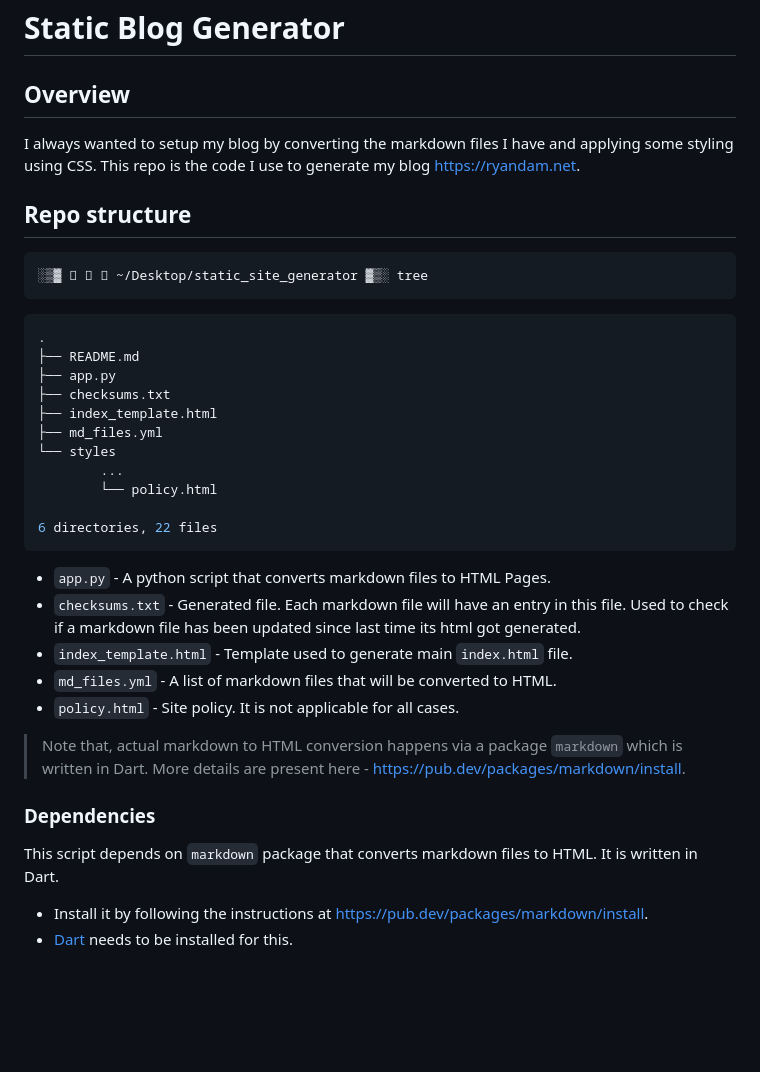
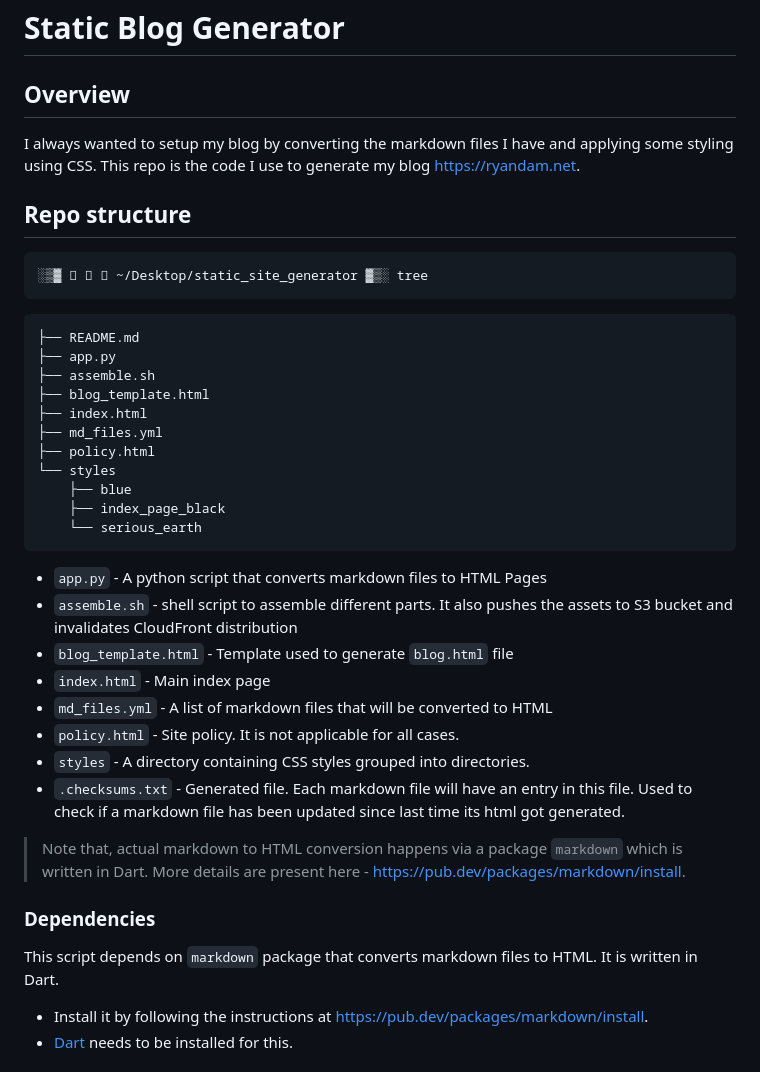
Before and after one commit to ryandam9/static_site_generator, a Markdown page: README.md, the part around one of its changes. Drawn GitHub-style; blank space fills up the shorter version.

Commit message:
markdown updated

````diff
--- a/README.md
+++ b/README.md
@@ -1,7 +1,9 @@
 # Static Blog Generator
 
 ## Overview
+
 I always wanted to setup my blog by converting the markdown files I have and applying some styling using CSS. This repo is the code I use to generate my blog https://ryandam.net.
+
 ## Repo structure
 
 ```sh
@@ -9,29 +11,34 @@ I always wanted to setup my blog by converting the markdown files I have and app
 ```
 
 ```sh
-.
 ├── README.md
 ├── app.py
-├── checksums.txt
-├── index_template.html
+├── assemble.sh
+├── blog_template.html
+├── index.html
 ├── md_files.yml
+├── policy.html
 └── styles
-		...
-        └── policy.html
-
-6 directories, 22 files
+    ├── blue
+    ├── index_page_black
+    └── serious_earth
 ```
 
-- `app.py` - A python script that converts markdown files to HTML Pages.
-- `checksums.txt` - Generated file. Each markdown file will have an entry in this file. Used to check if a markdown file has been updated since last time its html got generated.
-- `index_template.html` - Template used to generate main `index.html` file.
-- `md_files.yml` - A list of markdown files that will be converted to HTML.
+- `app.py` - A python script that converts markdown files to HTML Pages
+- `assemble.sh` - shell script to assemble different parts. It also pushes the assets to S3 bucket and invalidates CloudFront distribution
+- `blog_template.html` - Template used to generate `blog.html` file
+- `index.html` - Main index page
+- `md_files.yml` - A list of markdown files that will be converted to HTML
 - `policy.html` - Site policy. It is not applicable for all cases.
+- `styles` - A directory containing CSS styles grouped into directories.
+- `.checksums.txt` - Generated file. Each markdown file will have an entry in this file. Used to check if a markdown file has been updated since last time its html got generated.
 
-> Note that, actual markdown to HTML conversion happens via a package  `markdown` which is written in Dart. More details are present here - https://pub.dev/packages/markdown/install.
+> Note that, actual markdown to HTML conversion happens via a package `markdown` which is written in Dart. More details are present here - https://pub.dev/packages/markdown/install.
 
 ### Dependencies
+
 This script depends on `markdown` package that converts markdown files to HTML. It is written in Dart.
+
 - Install it by following the instructions at https://pub.dev/packages/markdown/install.
 - [Dart](https://dart.dev/) needs to be installed for this.
 
````
Also changed, not shown: other parts of README.md (+37 -27 lines).
